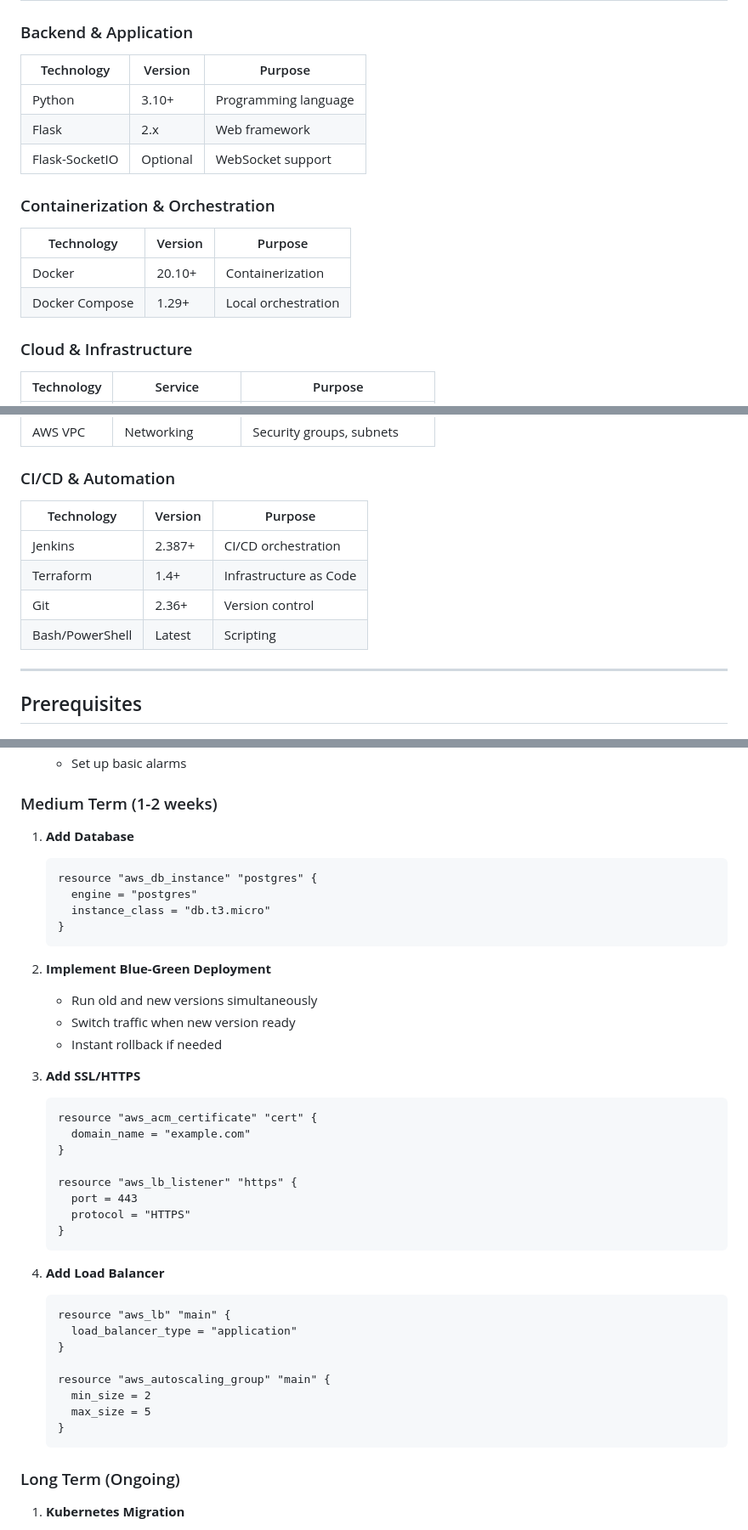
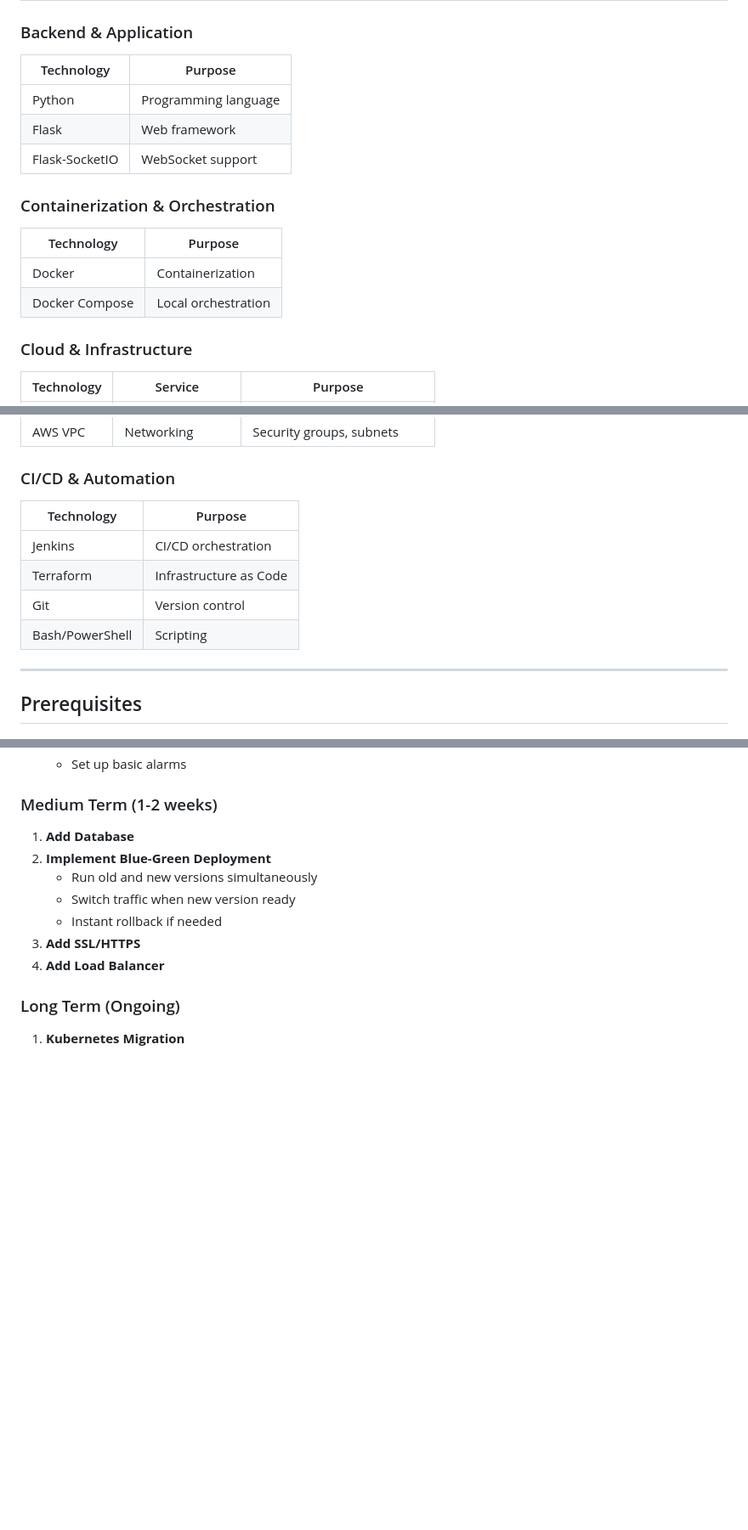
Before and after one commit to sohang05/Containerized-Flask-App-With-Docker-ECR-CICD, a Markdown page: README.md, 3 parts joined by grey strips. Shown at 85% size. Rendered like a GitHub page; blank space fills up the shorter version.

````diff
--- a/README.md
+++ b/README.md
@@ -101,18 +101,18 @@ Code Push → Jenkins Webhook → Build → Push to ECR → Deploy to EC2 → Li
 
 ### Backend & Application
 
-| Technology | Version | Purpose |
-|------------|---------|---------|
-| Python | 3.10+ | Programming language |
-| Flask | 2.x | Web framework |
-| Flask-SocketIO | Optional | WebSocket support |
+| Technology | Purpose |
+|------------|---------|
+| Python | Programming language |
+| Flask | Web framework |
+| Flask-SocketIO | WebSocket support |
 
 ### Containerization & Orchestration
 
-| Technology | Version | Purpose |
-|-----------|---------|---------|
-| Docker | 20.10+ | Containerization |
-| Docker Compose | 1.29+ | Local orchestration |
+| Technology | Purpose |
+|-----------|---------|
+| Docker | Containerization |
+| Docker Compose | Local orchestration |
 
 ### Cloud & Infrastructure
 
@@ -126,12 +126,12 @@ Code Push → Jenkins Webhook → Build → Push to ECR → Deploy to EC2 → Li
 
 ### CI/CD & Automation
 
-| Technology | Version | Purpose |
-|-----------|---------|---------|
-| Jenkins | 2.387+ | CI/CD orchestration |
-| Terraform | 1.4+ | Infrastructure as Code |
-| Git | 2.36+ | Version control |
-| Bash/PowerShell | Latest | Scripting |
+| Technology | Purpose |
+|-----------|---------|
+| Jenkins | CI/CD orchestration |
+| Terraform | Infrastructure as Code |
+| Git | Version control |
+| Bash/PowerShell | Scripting |
 
 ---
 
@@ -1128,41 +969,12 @@ Thumbs.db
 ### Medium Term (1-2 weeks)
 
 1. **Add Database**
-   ```hcl
-   resource "aws_db_instance" "postgres" {
-     engine = "postgres"
-     instance_class = "db.t3.micro"
-   }
-   ```
-
 2. **Implement Blue-Green Deployment**
    - Run old and new versions simultaneously
    - Switch traffic when new version ready
    - Instant rollback if needed
-
 3. **Add SSL/HTTPS**
-   ```hcl
-   resource "aws_acm_certificate" "cert" {
-     domain_name = "example.com"
-   }
-
-   resource "aws_lb_listener" "https" {
-     port = 443
-     protocol = "HTTPS"
-   }
-   ```
-
 4. **Add Load Balancer**
-   ```hcl
-   resource "aws_lb" "main" {
-     load_balancer_type = "application"
-   }
-
-   resource "aws_autoscaling_group" "main" {
-     min_size = 2
-     max_size = 5
-   }
-   ```
 
 ### Long Term (Ongoing)
 
````
Also changed, not shown: other parts of README.md (+15 -174 lines).
